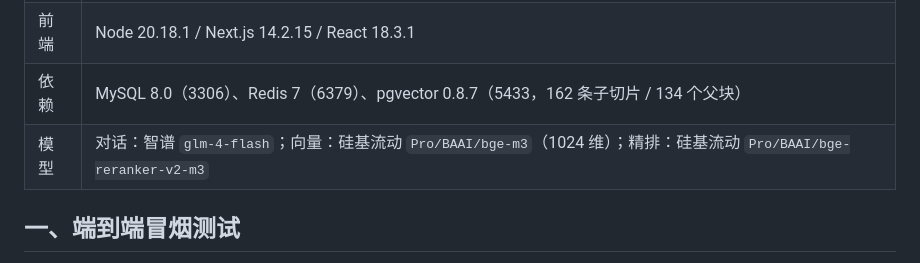
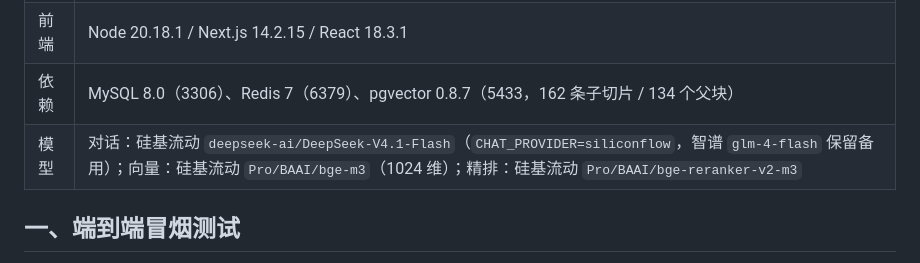
Before and after one commit to ninestarlink/answery, a Markdown page: docs/TESTING.md, the part around the change. Drawn GitHub-style.

```diff
--- a/docs/TESTING.md
+++ b/docs/TESTING.md
@@ -11,7 +11,7 @@
 | 后端 | Python 3.12.8 / FastAPI 0.162.0 / LangGraph 1.2.x |
 | 前端 | Node 20.18.1 / Next.js 14.2.15 / React 18.3.1 |
 | 依赖 | MySQL 8.0（3306）、Redis 7（6379）、pgvector 0.8.7（5433，162 条子切片 / 134 个父块） |
-| 模型 | 对话：智谱 `glm-4-flash`；向量：硅基流动 `Pro/BAAI/bge-m3`（1024 维）；精排：硅基流动 `Pro/BAAI/bge-reranker-v2-m3` |
+| 模型 | 对话：硅基流动 `deepseek-ai/DeepSeek-V4.1-Flash`（`CHAT_PROVIDER=siliconflow`，智谱 `glm-4-flash` 保留备用）；向量：硅基流动 `Pro/BAAI/bge-m3`（1024 维）；精排：硅基流动 `Pro/BAAI/bge-reranker-v2-m3` |
 
 ## 一、端到端冒烟测试
 
```
Also changed, not shown: README.md (+11 -3 lines), docs/screenshots/chat.png (added), docs/screenshots/monitor.png (added), 5 other files.
